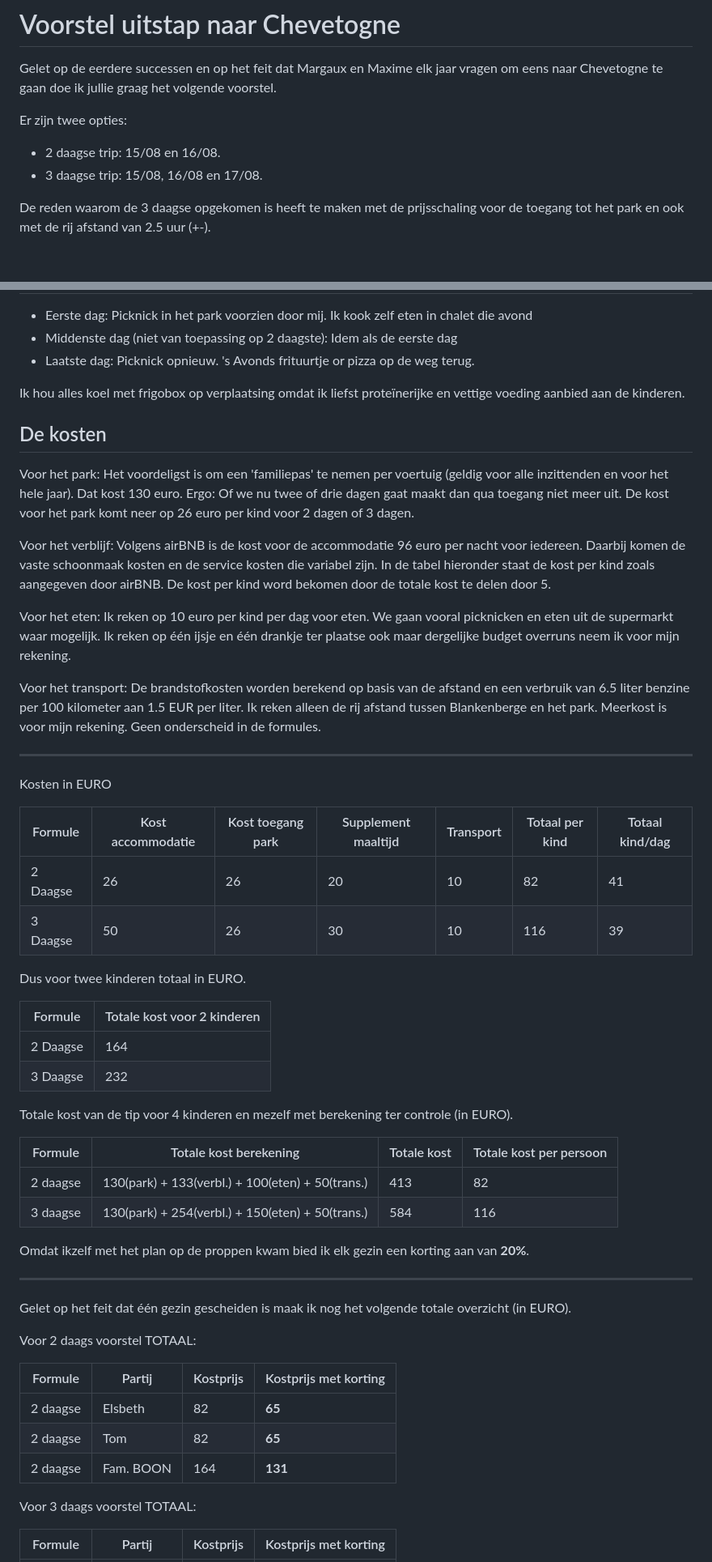
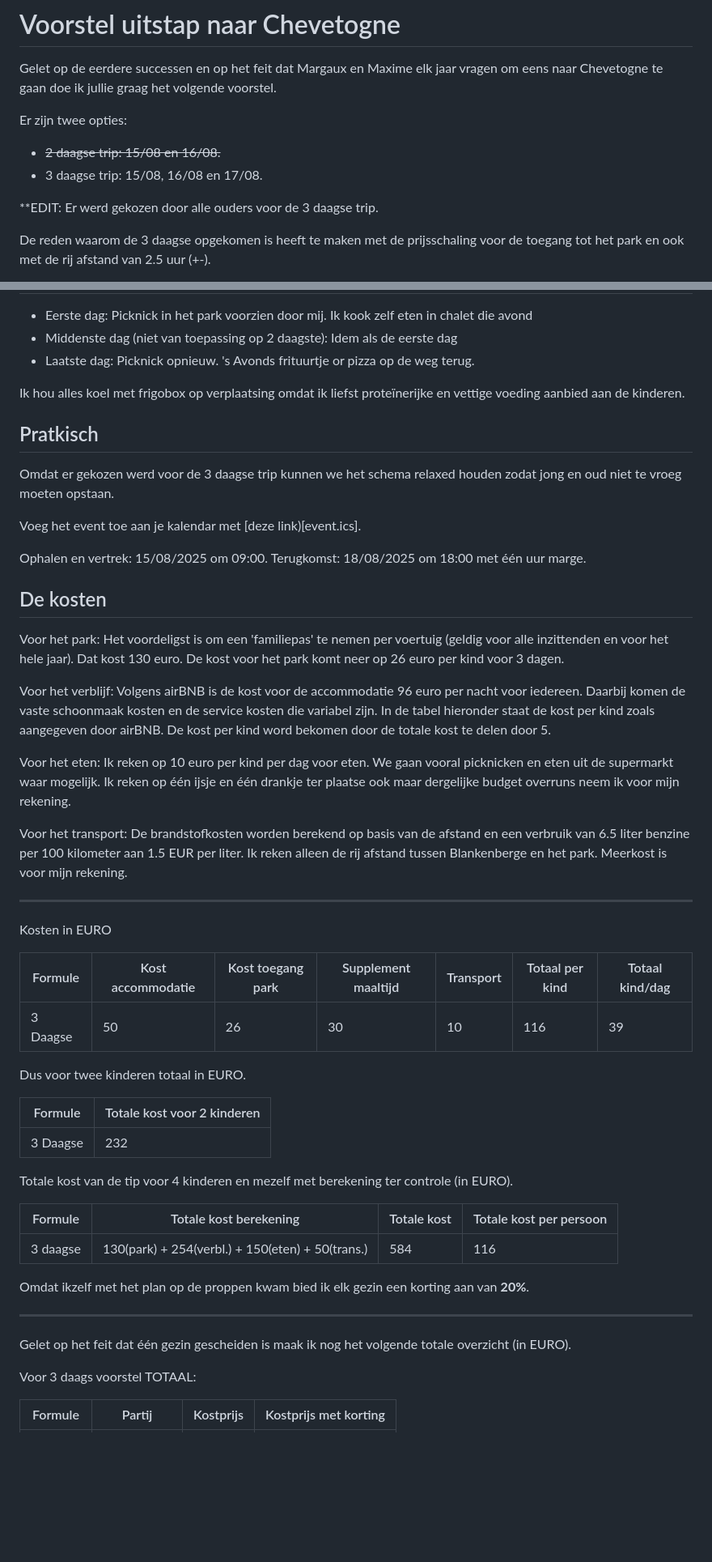
Before and after one commit to Xorbit17/uitstap-voorstel, a Markdown page: README.md, 2 parts joined by grey strips. Shown at 81% size. Drawn GitHub-style; blank space fills up the shorter version.

Commit message:
Remove 2 daagse en update betalings info

```diff
--- a/README.md
+++ b/README.md
@@ -7,8 +7,10 @@ Gelet op de eerdere successen en op het feit dat Margaux en Maxime elk jaar vrag
 
 Er zijn twee opties:
 
-- 2 daagse trip: 15/08 en 16/08.
+- ~~2 daagse trip: 15/08 en 16/08.~~
 - 3 daagse trip: 15/08, 16/08 en 17/08.
+
+**EDIT: Er werd gekozen door alle ouders voor de 3 daagse trip.
 
 De reden waarom de 3 daagse opgekomen is heeft te maken met de prijsschaling voor de toegang tot het park en ook met de rij afstand van 2.5 uur (+-).
 
@@ -56,16 +58,25 @@ De chalet heeft kookfaciliteiten, comfortabele bedden en een badkamer.
 
 Ik hou alles koel met frigobox op verplaatsing omdat ik liefst proteïnerijke en vettige voeding aanbied aan de kinderen.
 
+## Pratkisch
+
+Omdat er gekozen werd voor de 3 daagse trip kunnen we het schema relaxed houden zodat jong en oud niet te vroeg moeten opstaan.
+
+Voeg het event toe aan je kalendar met [deze link)[event.ics].
+
+Ophalen en vertrek: 15/08/2025 om 09:00.
+Terugkomst: 18/08/2025 om 18:00 met één uur marge.
+
 ## De kosten
 
-Voor het park: Het voordeligst is om een 'familiepas' te nemen per voertuig (geldig voor alle inzittenden en voor het hele jaar). Dat kost 130 euro. Ergo: Of we nu twee of drie dagen gaat maakt dan qua toegang niet meer uit.
-De kost voor het park komt neer op 26 euro per kind voor 2 dagen of 3 dagen.
+Voor het park: Het voordeligst is om een 'familiepas' te nemen per voertuig (geldig voor alle inzittenden en voor het hele jaar). Dat kost 130 euro.
+De kost voor het park komt neer op 26 euro per kind voor 3 dagen.
 
 Voor het verblijf: Volgens airBNB is de kost voor de accommodatie 96 euro per nacht voor iedereen. Daarbij komen de vaste schoonmaak kosten en de service kosten die variabel zijn. In de tabel hieronder staat de kost per kind zoals aangegeven door airBNB. De kost per kind word bekomen door de totale kost te delen door 5.
 
 Voor het eten: Ik reken op 10 euro per kind per dag voor eten. We gaan vooral picknicken en eten uit de supermarkt waar mogelijk. Ik reken op één ijsje en één drankje ter plaatse ook maar dergelijke budget overruns neem ik voor mijn rekening.
 
-Voor het transport: De brandstofkosten worden berekend op basis van de afstand en een verbruik van 6.5 liter benzine per 100 kilometer aan 1.5 EUR per liter. Ik reken alleen de rij afstand tussen Blankenberge en het park. Meerkost is voor mijn rekening. Geen onderscheid in de formules.
+Voor het transport: De brandstofkosten worden berekend op basis van de afstand en een verbruik van 6.5 liter benzine per 100 kilometer aan 1.5 EUR per liter. Ik reken alleen de rij afstand tussen Blankenberge en het park. Meerkost is voor mijn rekening.
 
 ---
 
@@ -73,21 +84,18 @@ Kosten in EURO
 
 | Formule  | Kost accommodatie | Kost toegang park | Supplement maaltijd | Transport | Totaal per kind | Totaal kind/dag |
 | -------- | ---------------- | ----------------- | ------------------- | --------- | --------------- | --------------- |
-| 2 Daagse | 26               | 26                | 20                  | 10        | 82              | 41              |
 | 3 Daagse | 50               | 26                | 30                  | 10        | 116             | 39              |
 
 Dus voor twee kinderen totaal in EURO.
 
 | Formule  | Totale kost voor 2 kinderen |
 | -------- | --------------------------- |
-| 2 Daagse | 164                         |
 | 3 Daagse | 232                         |
 
 Totale kost van de tip voor 4 kinderen en mezelf met berekening ter controle (in EURO).
 
 | Formule  | Totale kost berekening                           | Totale kost | Totale kost per persoon |
 | -------- | ------------------------------------------------ | ----------- | ----------------------- |
-| 2 daagse | 130(park) + 133(verbl.) + 100(eten) + 50(trans.) | 413         | 82                      |
 | 3 daagse | 130(park) + 254(verbl.) + 150(eten) + 50(trans.) | 584         | 116                     |
 
 Omdat ikzelf met het plan op de proppen kwam bied ik elk gezin een korting aan van **20%**.
@@ -96,14 +104,6 @@ Omdat ikzelf met het plan op de proppen kwam bied ik elk gezin een korting aan v
 
 Gelet op het feit dat één gezin gescheiden is maak ik nog het volgende totale overzicht (in EURO).
 
-Voor 2 daags voorstel TOTAAL:
-
-| Formule  | Partij    | Kostprijs | Kostprijs met korting |
-| -------- | --------- | --------- | --------------------- |
-| 2 daagse | Elsbeth   | 82        | **65**                |
-| 2 daagse | Tom       | 82        | **65**                |
-| 2 daagse | Fam. BOON | 164       | **131**               |
-
 Voor 3 daags voorstel TOTAAL:
 
 | Formule  | Partij    | Kostprijs | Kostprijs met korting |
```
Also changed, not shown: other parts of README.md (+10 -0 lines).
